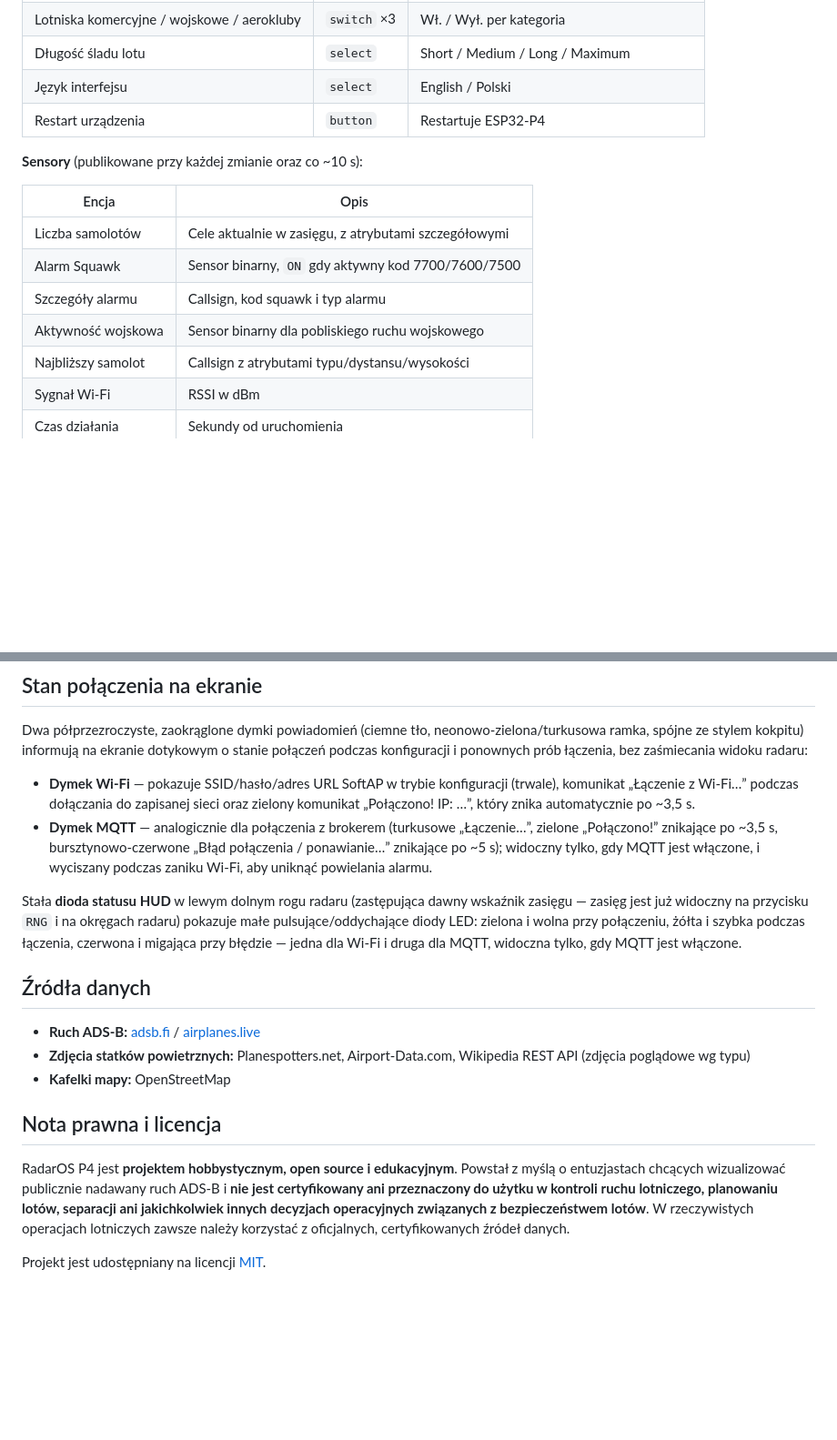
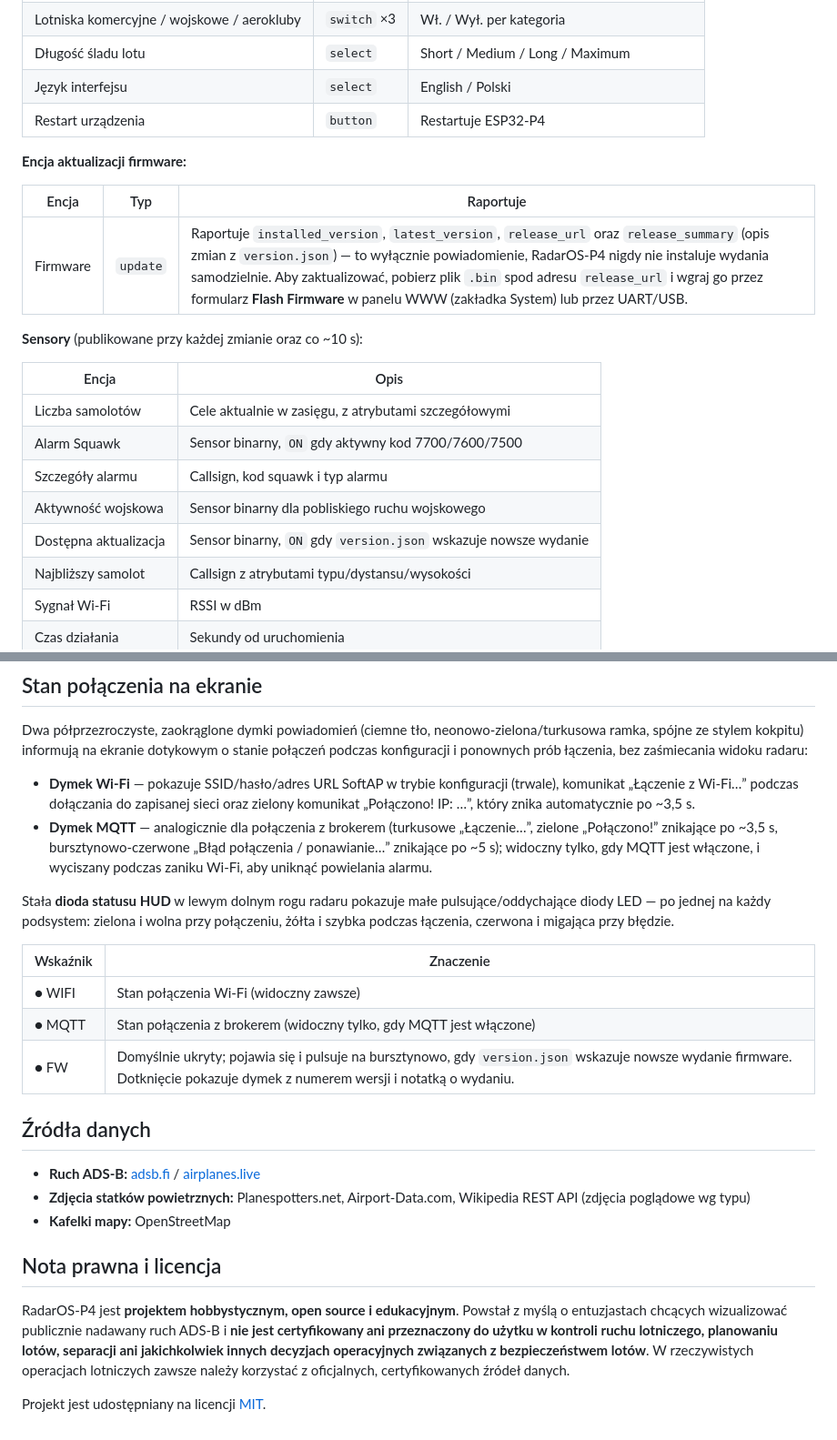
Before and after one commit to 3dmn/RadarOS-P4, a Markdown page: README.pl.md, 2 parts joined by grey strips. Shown at 91% size. GitHub-like rendering; blank space fills up the shorter version.

```diff
--- a/README.pl.md
+++ b/README.pl.md
@@ -120,6 +127,12 @@ Włącz MQTT w zakładce **MQTT**, wskaż swojego brokera, a RadarOS P4 opubliku
 | Język interfejsu | `select` | English / Polski |
 | Restart urządzenia | `button` | Restartuje ESP32-P4 |
 
+**Encja aktualizacji firmware:**
+
+| Encja | Typ | Raportuje |
+|---|---|---|
+| Firmware | `update` | Raportuje `installed_version`, `latest_version`, `release_url` oraz `release_summary` (opis zmian z `version.json`) — to wyłącznie powiadomienie, RadarOS-P4 nigdy nie instaluje wydania samodzielnie. Aby zaktualizować, pobierz plik `.bin` spod adresu `release_url` i wgraj go przez formularz **Flash Firmware** w panelu WWW (zakładka System) lub przez UART/USB. |
+
 **Sensory** (publikowane przy każdej zmianie oraz co ~10 s):
 
 | Encja | Opis |
@@ -128,6 +141,7 @@ Włącz MQTT w zakładce **MQTT**, wskaż swojego brokera, a RadarOS P4 opubliku
 | Alarm Squawk | Sensor binarny, `ON` gdy aktywny kod 7700/7600/7500 |
 | Szczegóły alarmu | Callsign, kod squawk i typ alarmu |
 | Aktywność wojskowa | Sensor binarny dla pobliskiego ruchu wojskowego |
+| Dostępna aktualizacja | Sensor binarny, `ON` gdy `version.json` wskazuje nowsze wydanie |
 | Najbliższy samolot | Callsign z atrybutami typu/dystansu/wysokości |
 | Sygnał Wi-Fi | RSSI w dBm |
 | Czas działania | Sekundy od uruchomienia |
@@ -142,7 +156,13 @@ Dwa półprzezroczyste, zaokrąglone dymki powiadomień (ciemne tło, neonowo-zi
 - **Dymek Wi-Fi** — pokazuje SSID/hasło/adres URL SoftAP w trybie konfiguracji (trwale), komunikat „Łączenie z Wi-Fi…” podczas dołączania do zapisanej sieci oraz zielony komunikat „Połączono! IP: …”, który znika automatycznie po ~3,5 s.
 - **Dymek MQTT** — analogicznie dla połączenia z brokerem (turkusowe „Łączenie…”, zielone „Połączono!” znikające po ~3,5 s, bursztynowo-czerwone „Błąd połączenia / ponawianie…” znikające po ~5 s); widoczny tylko, gdy MQTT jest włączone, i wyciszany podczas zaniku Wi-Fi, aby uniknąć powielania alarmu.
 
-Stała **dioda statusu HUD** w lewym dolnym rogu radaru (zastępująca dawny wskaźnik zasięgu — zasięg jest już widoczny na przycisku `RNG` i na okręgach radaru) pokazuje małe pulsujące/oddychające diody LED: zielona i wolna przy połączeniu, żółta i szybka podczas łączenia, czerwona i migająca przy błędzie — jedna dla Wi-Fi i druga dla MQTT, widoczna tylko, gdy MQTT jest włączone.
+Stała **dioda statusu HUD** w lewym dolnym rogu radaru pokazuje małe pulsujące/oddychające diody LED — po jednej na każdy podsystem: zielona i wolna przy połączeniu, żółta i szybka podczas łączenia, czerwona i migająca przy błędzie.
+
+| Wskaźnik | Znaczenie |
+|---|---|
+| ● WIFI | Stan połączenia Wi-Fi (widoczny zawsze) |
+| ● MQTT | Stan połączenia z brokerem (widoczny tylko, gdy MQTT jest włączone) |
+| ● FW | Domyślnie ukryty; pojawia się i pulsuje na bursztynowo, gdy `version.json` wskazuje nowsze wydanie firmware. Dotknięcie pokazuje dymek z numerem wersji i notatką o wydaniu. |
 
 ## Źródła danych
 
@@ -152,6 +172,6 @@ Stała **dioda statusu HUD** w lewym dolnym rogu radaru (zastępująca dawny wsk
 
 ## Nota prawna i licencja
 
-RadarOS P4 jest **projektem hobbystycznym, open source i edukacyjnym**. Powstał z myślą o entuzjastach chcących wizualizować publicznie nadawany ruch ADS-B i **nie jest certyfikowany ani przeznaczony do użytku w kontroli ruchu lotniczego, planowaniu lotów, separacji ani jakichkolwiek innych decyzjach operacyjnych związanych z bezpieczeństwem lotów**. W rzeczywistych operacjach lotniczych zawsze należy korzystać z oficjalnych, certyfikowanych źródeł danych.
+RadarOS-P4 jest **projektem hobbystycznym, open source i edukacyjnym**. Powstał z myślą o entuzjastach chcących wizualizować publicznie nadawany ruch ADS-B i **nie jest certyfikowany ani przeznaczony do użytku w kontroli ruchu lotniczego, planowaniu lotów, separacji ani jakichkolwiek innych decyzjach operacyjnych związanych z bezpieczeństwem lotów**. W rzeczywistych operacjach lotniczych zawsze należy korzystać z oficjalnych, certyfikowanych źródeł danych.
 
 Projekt jest udostępniany na licencji [MIT](LICENSE).
```
Also changed, not shown: other parts of README.pl.md (+45 -38 lines), README.md (+3 -4 lines).
